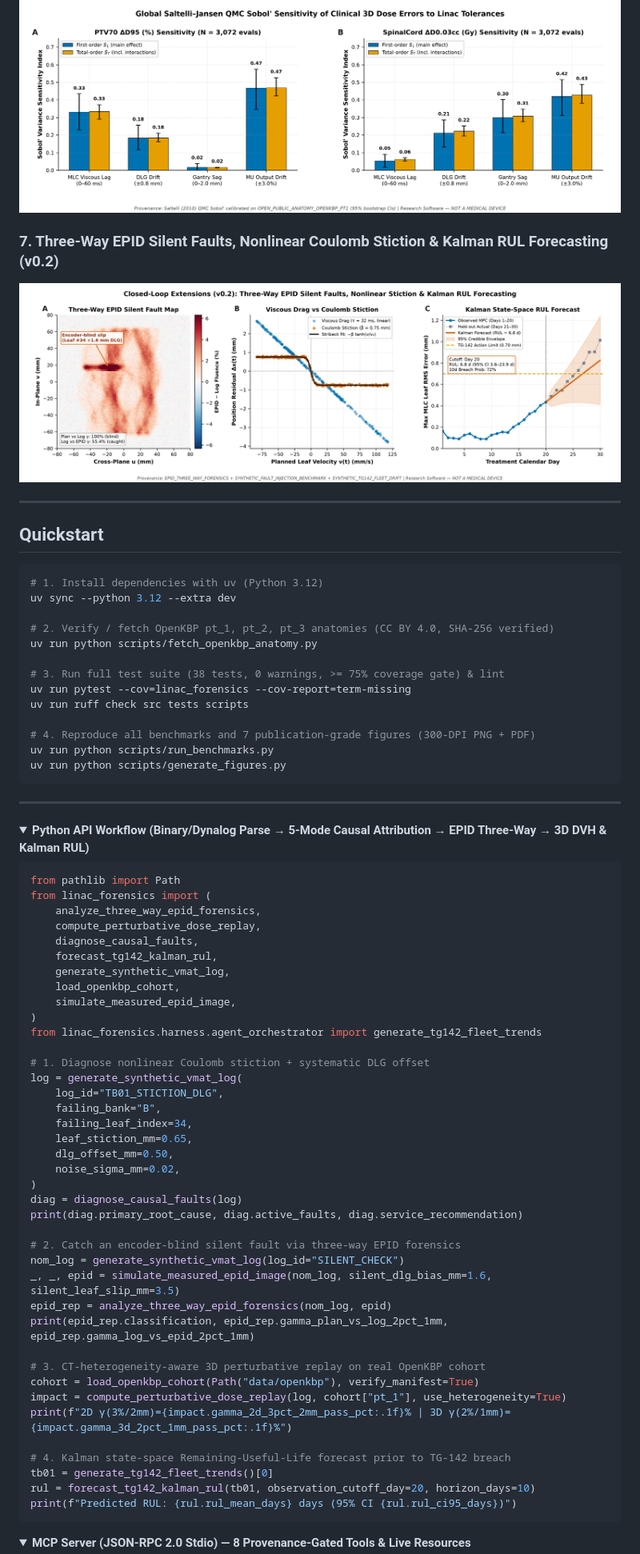
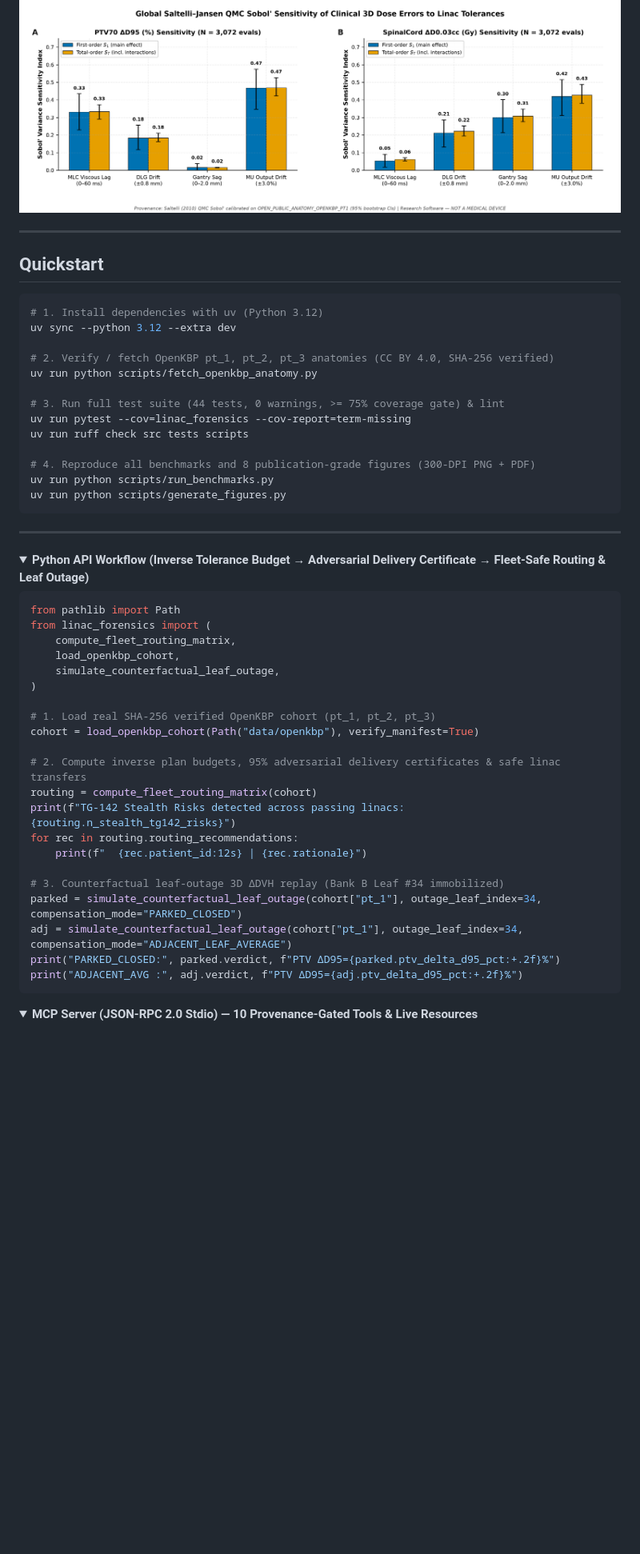
Before and after one commit to callmesobhan/linac-forensics, a Markdown page: README.md, the part around one of its changes. Shown at 80% size. Rendered like a GitHub page; folded sections open; blank space fills up the shorter version.

Commit message:
feat(v0.3.0): inverse plan tolerance budgets, 95% adversarial delivery certificates, fleet-safe linac routing, leaf-outage replay & non-commercial citation license

````diff
--- a/README.md
+++ b/README.md
@@ -87,9 +93,6 @@ All metrics below are deterministically reproduced by `scripts/run_benchmarks.py
 ### 6. Global Saltelli–Jansen QMC Sobol' Sensitivity (`S₁` vs `S_T`)
 ![Global Sobol Sensitivity](figures/fig6_sobol_delivery_sensitivity.png)
 
-### 7. Three-Way EPID Silent Faults, Nonlinear Coulomb Stiction & Kalman RUL Forecasting (v0.2)
-![EPID Three-Way, Coulomb Stiction, and Kalman RUL](figures/fig7_epid_threeway_and_kalman_rul.png)
-
 ---
 
 ## Quickstart
@@ -101,11 +104,11 @@ uv sync --python 3.12 --extra dev
 # 2. Verify / fetch OpenKBP pt_1, pt_2, pt_3 anatomies (CC BY 4.0, SHA-256 verified)
 uv run python scripts/fetch_openkbp_anatomy.py
 
-# 3. Run full test suite (38 tests, 0 warnings, >= 75% coverage gate) & lint
+# 3. Run full test suite (44 tests, 0 warnings, >= 75% coverage gate) & lint
 uv run pytest --cov=linac_forensics --cov-report=term-missing
 uv run ruff check src tests scripts
 
-# 4. Reproduce all benchmarks and 7 publication-grade figures (300-DPI PNG + PDF)
+# 4. Reproduce all benchmarks and 8 publication-grade figures (300-DPI PNG + PDF)
 uv run python scripts/run_benchmarks.py
 uv run python scripts/generate_figures.py
 ```
@@ -113,52 +116,34 @@ uv run python scripts/generate_figures.py
 ---
 
 <details>
-<summary><strong>Python API Workflow (Binary/Dynalog Parse → 5-Mode Causal Attribution → EPID Three-Way → 3D DVH & Kalman RUL)</strong></summary>
+<summary><strong>Python API Workflow (Inverse Tolerance Budget → Adversarial Delivery Certificate → Fleet-Safe Routing & Leaf Outage)</strong></summary>
 
 ```python
 from pathlib import Path
 from linac_forensics import (
-    analyze_three_way_epid_forensics,
-    compute_perturbative_dose_replay,
-    diagnose_causal_faults,
-    forecast_tg142_kalman_rul,
-    generate_synthetic_vmat_log,
+    compute_fleet_routing_matrix,
     load_openkbp_cohort,
-    simulate_measured_epid_image,
+    simulate_counterfactual_leaf_outage,
 )
-from linac_forensics.harness.agent_orchestrator import generate_tg142_fleet_trends
 
-# 1. Diagnose nonlinear Coulomb stiction + systematic DLG offset
-log = generate_synthetic_vmat_log(
-    log_id="TB01_STICTION_DLG",
-    failing_bank="B",
-    failing_leaf_index=34,
-    leaf_stiction_mm=0.65,
-    dlg_offset_mm=0.50,
-    noise_sigma_mm=0.02,
-)
-diag = diagnose_causal_faults(log)
-print(diag.primary_root_cause, diag.active_faults, diag.service_recommendation)
+# 1. Load real SHA-256 verified OpenKBP cohort (pt_1, pt_2, pt_3)
+cohort = load_openkbp_cohort(Path("data/openkbp"), verify_manifest=True)
 
-# 2. Catch an encoder-blind silent fault via three-way EPID forensics
-nom_log = generate_synthetic_vmat_log(log_id="SILENT_CHECK")
-_, _, epid = simulate_measured_epid_image(nom_log, silent_dlg_bias_mm=1.6, silent_leaf_slip_mm=3.5)
-epid_rep = analyze_three_way_epid_forensics(nom_log, epid)
-print(epid_rep.classification, epid_rep.gamma_plan_vs_log_2pct_1mm, epid_rep.gamma_log_vs_epid_2pct_1mm)
+# 2. Compute inverse plan budgets, 95% adversarial delivery certificates & safe linac transfers
+routing = compute_fleet_routing_matrix(cohort)
+print(f"TG-142 Stealth Risks detected across passing linacs: {routing.n_stealth_tg142_risks}")
+for rec in routing.routing_recommendations:
+    print(f"  {rec.patient_id:12s} | {rec.rationale}")
 
-# 3. CT-heterogeneity-aware 3D perturbative replay on real OpenKBP cohort
-cohort = load_openkbp_cohort(Path("data/openkbp"), verify_manifest=True)
-impact = compute_perturbative_dose_replay(log, cohort["pt_1"], use_heterogeneity=True)
-print(f"2D γ(3%/2mm)={impact.gamma_2d_3pct_2mm_pass_pct:.1f}% | 3D γ(2%/1mm)={impact.gamma_3d_2pct_1mm_pass_pct:.1f}%")
-
-# 4. Kalman state-space Remaining-Useful-Life forecast prior to TG-142 breach
-tb01 = generate_tg142_fleet_trends()[0]
-rul = forecast_tg142_kalman_rul(tb01, observation_cutoff_day=20, horizon_days=10)
-print(f"Predicted RUL: {rul.rul_mean_days} days (95% CI {rul.rul_ci95_days})")
+# 3. Counterfactual leaf-outage 3D ΔDVH replay (Bank B Leaf #34 immobilized)
+parked = simulate_counterfactual_leaf_outage(cohort["pt_1"], outage_leaf_index=34, compensation_mode="PARKED_CLOSED")
+adj = simulate_counterfactual_leaf_outage(cohort["pt_1"], outage_leaf_index=34, compensation_mode="ADJACENT_LEAF_AVERAGE")
+print("PARKED_CLOSED:", parked.verdict, f"PTV ΔD95={parked.ptv_delta_d95_pct:+.2f}%")
+print("ADJACENT_AVG :", adj.verdict, f"PTV ΔD95={adj.ptv_delta_d95_pct:+.2f}%")
 ```
 
 </details>
 
 <details>
-<summary><strong>MCP Server (JSON-RPC 2.0 Stdio) — 8 Provenance-Gated Tools & Live Resources</strong></summary>
+<summary><strong>MCP Server (JSON-RPC 2.0 Stdio) — 10 Provenance-Gated Tools & Live Resources</strong></summary>
 
````
Also changed, not shown: other parts of README.md (+46 -40 lines), docs/AUDIT_REPORT.md (+31 -27 lines), docs/ENGINE_SPECIFICATION.md (+11 -4 lines), figures/fig8_delivery_robustness_and_routing.png (added), 15 other files.
